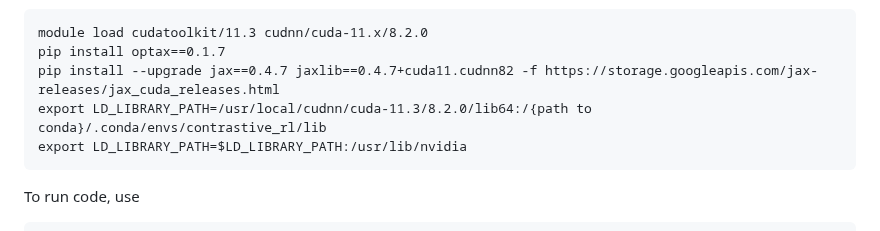
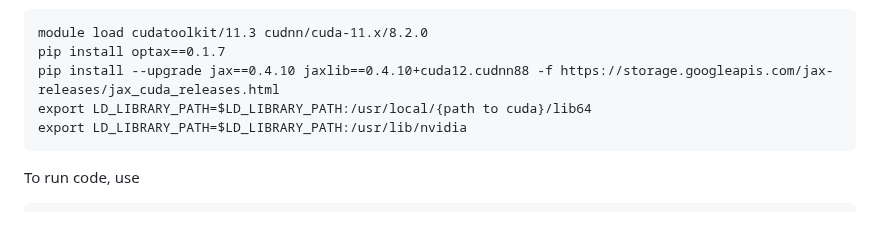
Before and after one commit to graliuce/sgcrl, a Markdown page: README.md, the part around the change. GitHub-like rendering.

````diff
--- a/README.md
+++ b/README.md
@@ -49,8 +49,8 @@ To enable GPU running, run these three commands in a shell with gpu access. This
 ```
 module load cudatoolkit/11.3 cudnn/cuda-11.x/8.2.0
 pip install optax==0.1.7
-pip install --upgrade jax==0.4.7 jaxlib==0.4.7+cuda11.cudnn82 -f https://storage.googleapis.com/jax-releases/jax_cuda_releases.html
-export LD_LIBRARY_PATH=/usr/local/cudnn/cuda-11.3/8.2.0/lib64:/{path to conda}/.conda/envs/contrastive_rl/lib
+pip install --upgrade jax==0.4.10 jaxlib==0.4.10+cuda12.cudnn88 -f https://storage.googleapis.com/jax-releases/jax_cuda_releases.html
+export LD_LIBRARY_PATH=$LD_LIBRARY_PATH:/usr/local/{path to cuda}/lib64
 export LD_LIBRARY_PATH=$LD_LIBRARY_PATH:/usr/lib/nvidia
 ```
 
````
